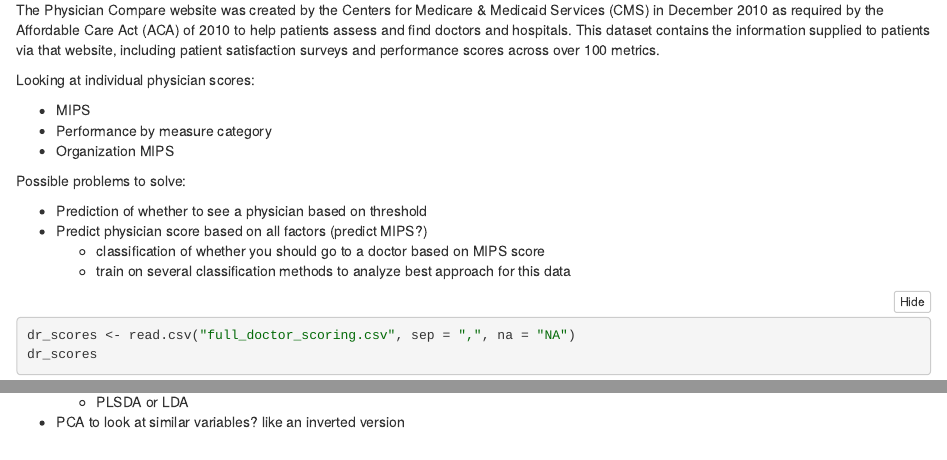
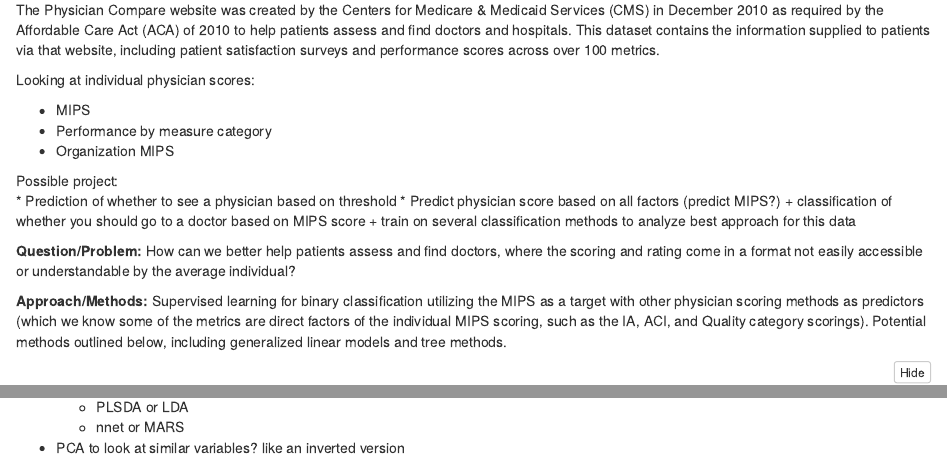
Before and after one commit to saraheyam/QMSS_FinalProject, an R Markdown document (QMSS_Final.Rmd): the page in a window 1100 px wide, from 70 px down, and a second part further down, joined at a grey line. The pictures show the output file QMSS_Final.nb.html that the author committed with the source, opened offline.

Commit message:
clarified project objectives and methods

````diff
--- a/QMSS_Final.Rmd
+++ b/QMSS_Final.Rmd
@@ -13,12 +13,16 @@ Looking at individual physician scores:
 * Performance by measure category
 * Organization MIPS
 
-Possible problems to solve:
-
+Possible project:
 * Prediction of whether to see a physician based on threshold
 * Predict physician score based on all factors (predict MIPS?)
     + classification of whether you should go to a doctor based on MIPS score
     + train on several classification methods to analyze best approach for this data
+
+__Question/Problem:__ How can we better help patients assess and find doctors, where the scoring and rating come in a format not easily accessible or understandable by the average individual?
+
+__Approach/Methods:__ Supervised learning for binary classification utilizing the MIPS as a target with other physician scoring methods as predictors (which we know some of the metrics are direct factors of the individual MIPS scoring, such as the IA, ACI, and Quality category scorings). Potential methods outlined below, including generalized linear models and tree methods.
+
 
 
 ```{r, include = F}
@@ -47,4 +51,5 @@ Using overall MIPS for individuals where MIPS>= 75, the positive payment adjustm
     + glm logit model with polynomials?
     + tree model if we can make it work? (Single Tree, Random Forest, Boosting, Dbarts???)
     + PLSDA or LDA
+    + nnet or MARS
 * PCA to look at similar variables? like an inverted version
````
Also changed, not shown: QMSS_Final.nb.html, QMSS_Final.pdf.
